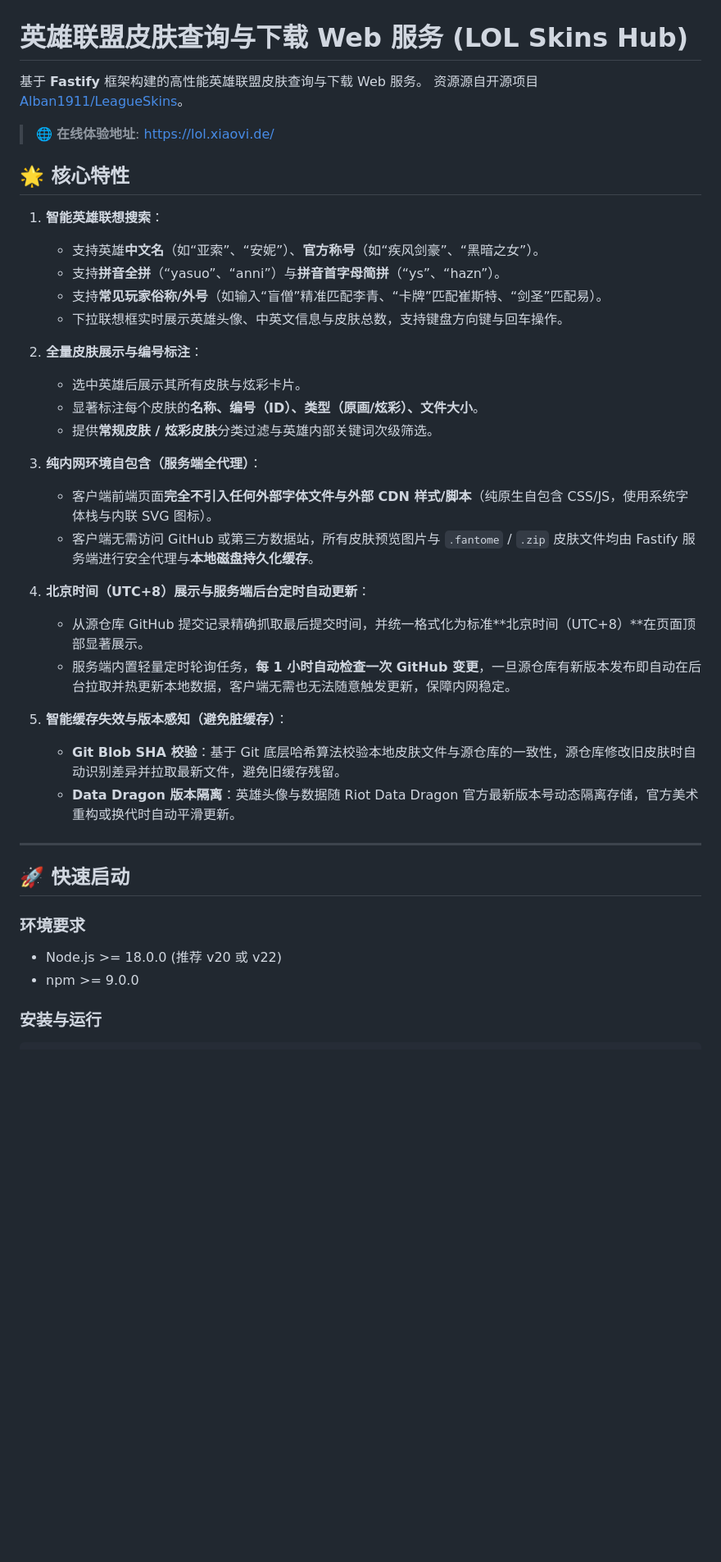
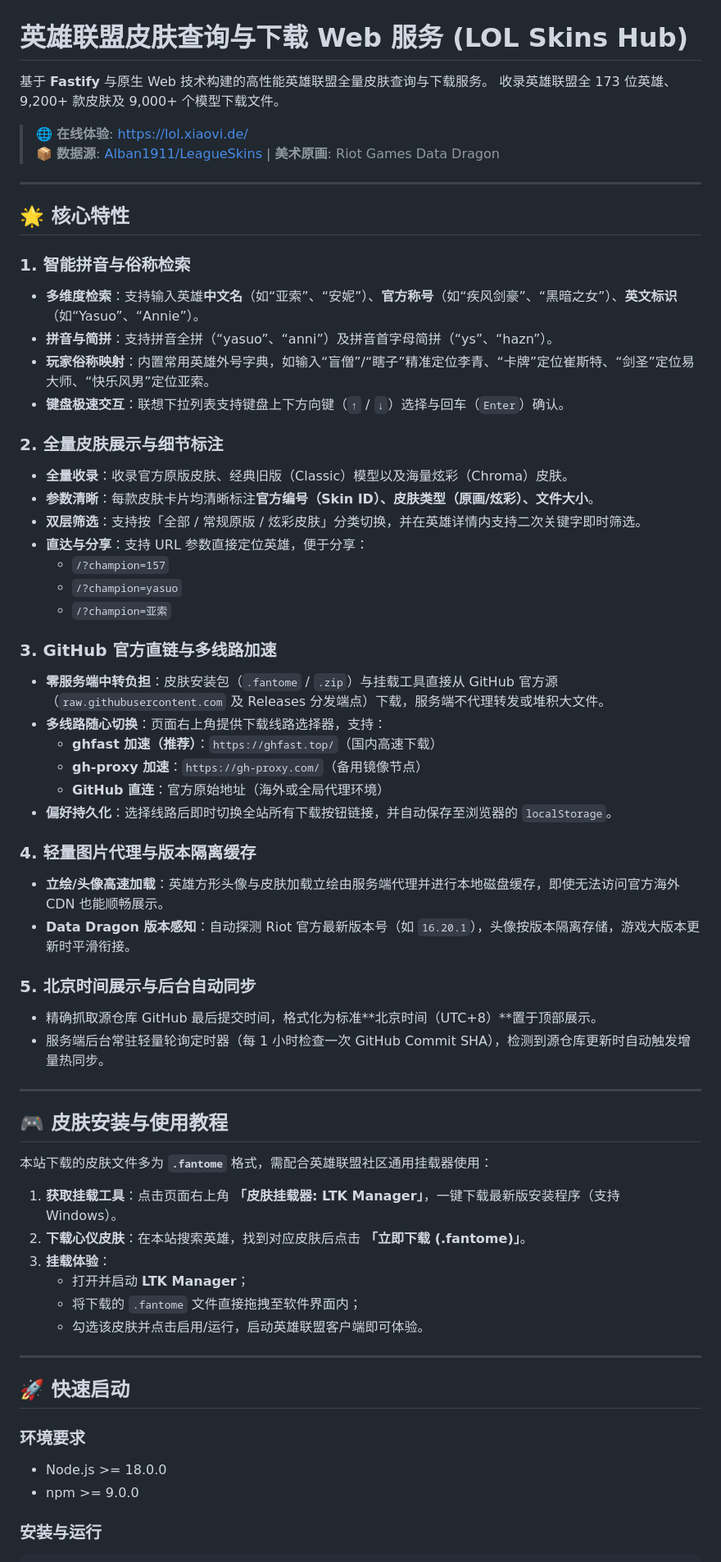
Before and after one commit to xiaovi2026/lol-skins-download, a Markdown page: README.md, the part around one of its changes. Shown at 82% size. GitHub-like rendering; blank space fills up the shorter version.

```diff
--- a/README.md
+++ b/README.md
@@ -1,41 +1,65 @@
 # 英雄联盟皮肤查询与下载 Web 服务 (LOL Skins Hub)
 
-基于 **Fastify** 框架构建的高性能英雄联盟皮肤查询与下载 Web 服务。
-资源源自开源项目 [Alban1911/LeagueSkins](https://github.com/Alban1911/LeagueSkins)。
+基于 **Fastify** 与原生 Web 技术构建的高性能英雄联盟全量皮肤查询与下载服务。
+收录英雄联盟全 173 位英雄、9,200+ 款皮肤及 9,000+ 个模型下载文件。
 
-> 🌐 **在线体验地址**: [https://lol.xiaovi.de/](https://lol.xiaovi.de/)
+> 🌐 **在线体验**: [https://lol.xiaovi.de/](https://lol.xiaovi.de/)
+> 📦 **数据源**: [Alban1911/LeagueSkins](https://github.com/Alban1911/LeagueSkins) | **美术原画**: Riot Games Data Dragon
+
+---
 
 ## 🌟 核心特性
 
-1. **智能英雄联想搜索**：
-   - 支持英雄**中文名**（如“亚索”、“安妮”）、**官方称号**（如“疾风剑豪”、“黑暗之女”）。
-   - 支持**拼音全拼**（“yasuo”、“anni”）与**拼音首字母简拼**（“ys”、“hazn”）。
-   - 支持**常见玩家俗称/外号**（如输入“盲僧”精准匹配李青、“卡牌”匹配崔斯特、“剑圣”匹配易）。
-   - 下拉联想框实时展示英雄头像、中英文信息与皮肤总数，支持键盘方向键与回车操作。
+### 1. 智能拼音与俗称检索
+- **多维度检索**：支持输入英雄**中文名**（如“亚索”、“安妮”）、**官方称号**（如“疾风剑豪”、“黑暗之女”）、**英文标识**（如“Yasuo”、“Annie”）。
+- **拼音与简拼**：支持拼音全拼（“yasuo”、“anni”）及拼音首字母简拼（“ys”、“hazn”）。
+- **玩家俗称映射**：内置常用英雄外号字典，如输入“盲僧”/“瞎子”精准定位李青、“卡牌”定位崔斯特、“剑圣”定位易大师、“快乐风男”定位亚索。
+- **键盘极速交互**：联想下拉列表支持键盘上下方向键（`↑` / `↓`）选择与回车（`Enter`）确认。
 
-2. **全量皮肤展示与编号标注**：
-   - 选中英雄后展示其所有皮肤与炫彩卡片。
-   - 显著标注每个皮肤的**名称、编号（ID）、类型（原画/炫彩）、文件大小**。
-   - 提供**常规皮肤 / 炫彩皮肤**分类过滤与英雄内部关键词次级筛选。
+### 2. 全量皮肤展示与细节标注
+- **全量收录**：收录官方原版皮肤、经典旧版（Classic）模型以及海量炫彩（Chroma）皮肤。
+- **参数清晰**：每款皮肤卡片均清晰标注**官方编号（Skin ID）、皮肤类型（原画/炫彩）、文件大小**。
+- **双层筛选**：支持按「全部 / 常规原版 / 炫彩皮肤」分类切换，并在英雄详情内支持二次关键字即时筛选。
+- **直达与分享**：支持 URL 参数直接定位英雄，便于分享：
+  - `/?champion=157`
+  - `/?champion=yasuo`
+  - `/?champion=亚索`
 
-3. **纯内网环境自包含（服务端全代理）**：
-   - 客户端前端页面**完全不引入任何外部字体文件与外部 CDN 样式/脚本**（纯原生自包含 CSS/JS，使用系统字体栈与内联 SVG 图标）。
-   - 客户端无需访问 GitHub 或第三方数据站，所有皮肤预览图片与 `.fantome` / `.zip` 皮肤文件均由 Fastify 服务端进行安全代理与**本地磁盘持久化缓存**。
+### 3. GitHub 官方直链与多线路加速
+- **零服务端中转负担**：皮肤安装包（`.fantome` / `.zip`）与挂载工具直接从 GitHub 官方源（`raw.githubusercontent.com` 及 Releases 分发端点）下载，服务端不代理转发或堆积大文件。
+- **多线路随心切换**：页面右上角提供下载线路选择器，支持：
+  - **ghfast 加速（推荐）**：`https://ghfast.top/`（国内高速下载）
+  - **gh-proxy 加速**：`https://gh-proxy.com/`（备用镜像节点）
+  - **GitHub 直连**：官方原始地址（海外或全局代理环境）
+- **偏好持久化**：选择线路后即时切换全站所有下载按钮链接，并自动保存至浏览器的 `localStorage`。
 
-4. **北京时间（UTC+8）展示与服务端后台定时自动更新**：
-   - 从源仓库 GitHub 提交记录精确抓取最后提交时间，并统一格式化为标准**北京时间（UTC+8）**在页面顶部显著展示。
-   - 服务端内置轻量定时轮询任务，**每 1 小时自动检查一次 GitHub 变更**，一旦源仓库有新版本发布即自动在后台拉取并热更新本地数据，客户端无需也无法随意触发更新，保障内网稳定。
+### 4. 轻量图片代理与版本隔离缓存
+- **立绘/头像高速加载**：英雄方形头像与皮肤加载立绘由服务端代理并进行本地磁盘缓存，即使无法访问官方海外 CDN 也能顺畅展示。
+- **Data Dragon 版本感知**：自动探测 Riot 官方最新版本号（如 `16.20.1`），头像按版本隔离存储，游戏大版本更新时平滑衔接。
 
-5. **智能缓存失效与版本感知（避免脏缓存）**：
-   - **Git Blob SHA 校验**：基于 Git 底层哈希算法校验本地皮肤文件与源仓库的一致性，源仓库修改旧皮肤时自动识别差异并拉取最新文件，避免旧缓存残留。
-   - **Data Dragon 版本隔离**：英雄头像与数据随 Riot Data Dragon 官方最新版本号动态隔离存储，官方美术重构或换代时自动平滑更新。
+### 5. 北京时间展示与后台自动同步
+- 精确抓取源仓库 GitHub 最后提交时间，格式化为标准**北京时间（UTC+8）**置于顶部展示。
+- 服务端后台常驻轻量轮询定时器（每 1 小时检查一次 GitHub Commit SHA），检测到源仓库更新时自动触发增量热同步。
+
+---
+
+## 🎮 皮肤安装与使用教程
+
+本站下载的皮肤文件多为 **`.fantome`** 格式，需配合英雄联盟社区通用挂载器使用：
+
+1. **获取挂载工具**：点击页面右上角 **「皮肤挂载器: LTK Manager」**，一键下载最新版安装程序（支持 Windows）。
+2. **下载心仪皮肤**：在本站搜索英雄，找到对应皮肤后点击 **「立即下载 (.fantome)」**。
+3. **挂载体验**：
+   - 打开并启动 **LTK Manager**；
+   - 将下载的 `.fantome` 文件直接拖拽至软件界面内；
+   - 勾选该皮肤并点击启用/运行，启动英雄联盟客户端即可体验。
 
 ---
 
 ## 🚀 快速启动
 
 ### 环境要求
-- Node.js >= 18.0.0 (推荐 v20 或 v22)
+- Node.js >= 18.0.0
 - npm >= 9.0.0
 
 ### 安装与运行
```
Also changed, not shown: other parts of README.md (+71 -33 lines).
